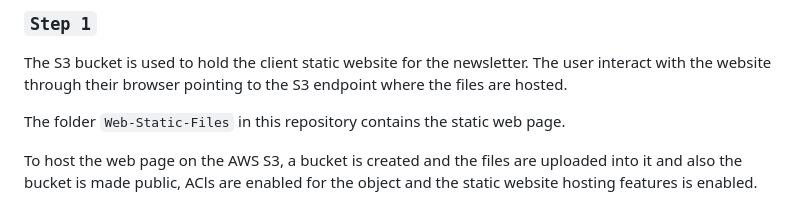
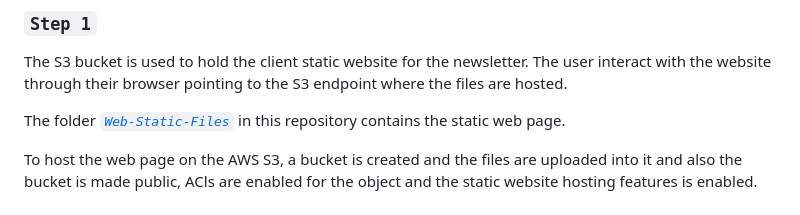
Before and after one commit to Horpeyemi007/API-GATEWAY-WITH-AWS-LAMBDA-DYNAMO-DB, a Markdown page: README.md, the part around one of its changes. GitHub-like rendering.

```diff
--- a/README.md
+++ b/README.md
@@ -21,7 +22,7 @@
 
 The S3 bucket is used to hold the client static website for the newsletter. The user interact with the website through their browser pointing to the S3 endpoint where the files are hosted.
 
-The folder `Web-Static-Files` in this repository contains the static web page.
+The folder [_`Web-Static-Files`_][Web-Static-Files] in this repository contains the static web page.
 
 To host the web page on the AWS S3, a bucket is created and the files are uploaded into it and also the bucket is made public, ACls are enabled for the object and the static website hosting features is enabled.
 
```
Also changed, not shown: other parts of README.md (+1 -0 lines).
